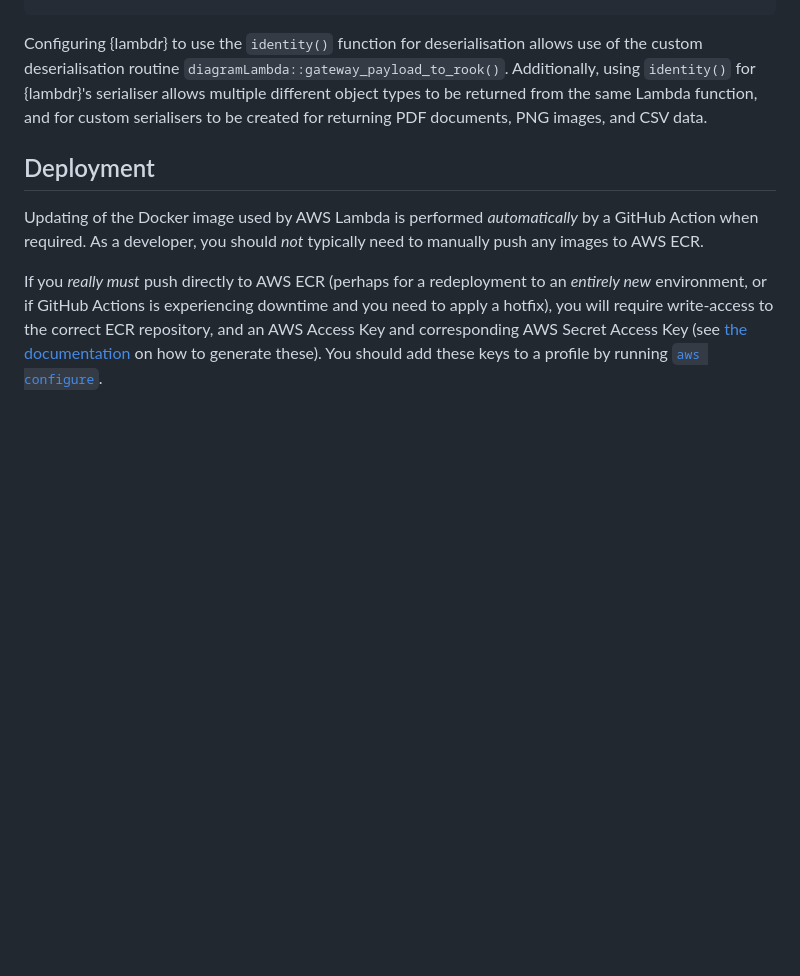
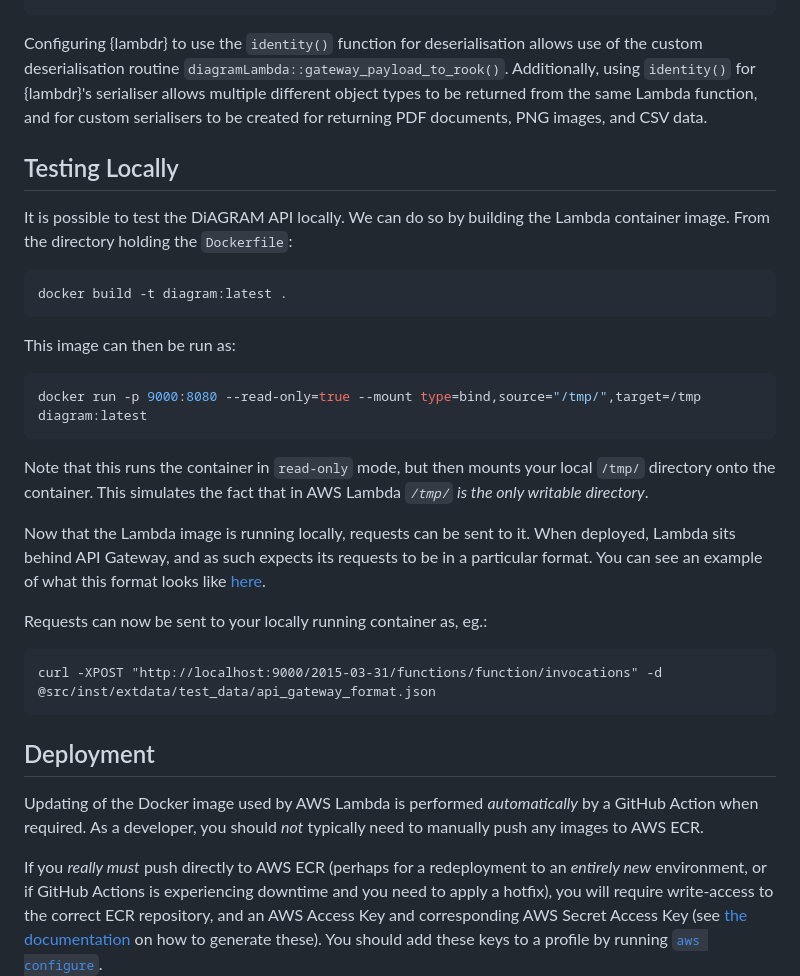
Before and after one commit to nationalarchives/DiAGRAM, a Markdown page: api/README.md, the part around the change. Drawn GitHub-style; blank space fills up the shorter version.

Commit message:
feat(docs): Add instructions on testing API locally

````diff
--- a/api/README.md
+++ b/api/README.md
@@ -93,6 +93,35 @@ for {lambdr}'s serialiser allows multiple different object types to be returned
 function, and for custom serialisers to be created for returning PDF documents, PNG images, and CSV
 data.
 
+## Testing Locally
+
+It is possible to test the DiAGRAM API locally. We can do so by building the Lambda container image.
+From the directory holding the `Dockerfile`:
+
+```sh
+docker build -t diagram:latest .
+```
+
+This image can then be run as:
+
+```sh
+docker run -p 9000:8080 --read-only=true --mount type=bind,source="/tmp/",target=/tmp diagram:latest
+```
+
+Note that this runs the container in `read-only` mode, but then mounts your local `/tmp/` directory
+onto the container. This simulates the fact that in AWS Lambda _`/tmp/` is the only writable
+directory_.
+
+Now that the Lambda image is running locally, requests can be sent to it. When deployed, Lambda sits
+behind API Gateway, and as such expects its requests to be in a particular format. You can see an
+example of what this format looks like [here](./src/inst/extdata/test_data/api_gateway_format.json).
+
+Requests can now be sent to your locally running container as, eg.:
+
+```
+curl -XPOST "http://localhost:9000/2015-03-31/functions/function/invocations" -d @src/inst/extdata/test_data/api_gateway_format.json
+```
+
 ## Deployment
 
 Updating of the Docker image used by AWS Lambda is performed _automatically_ by a GitHub Action when
````
